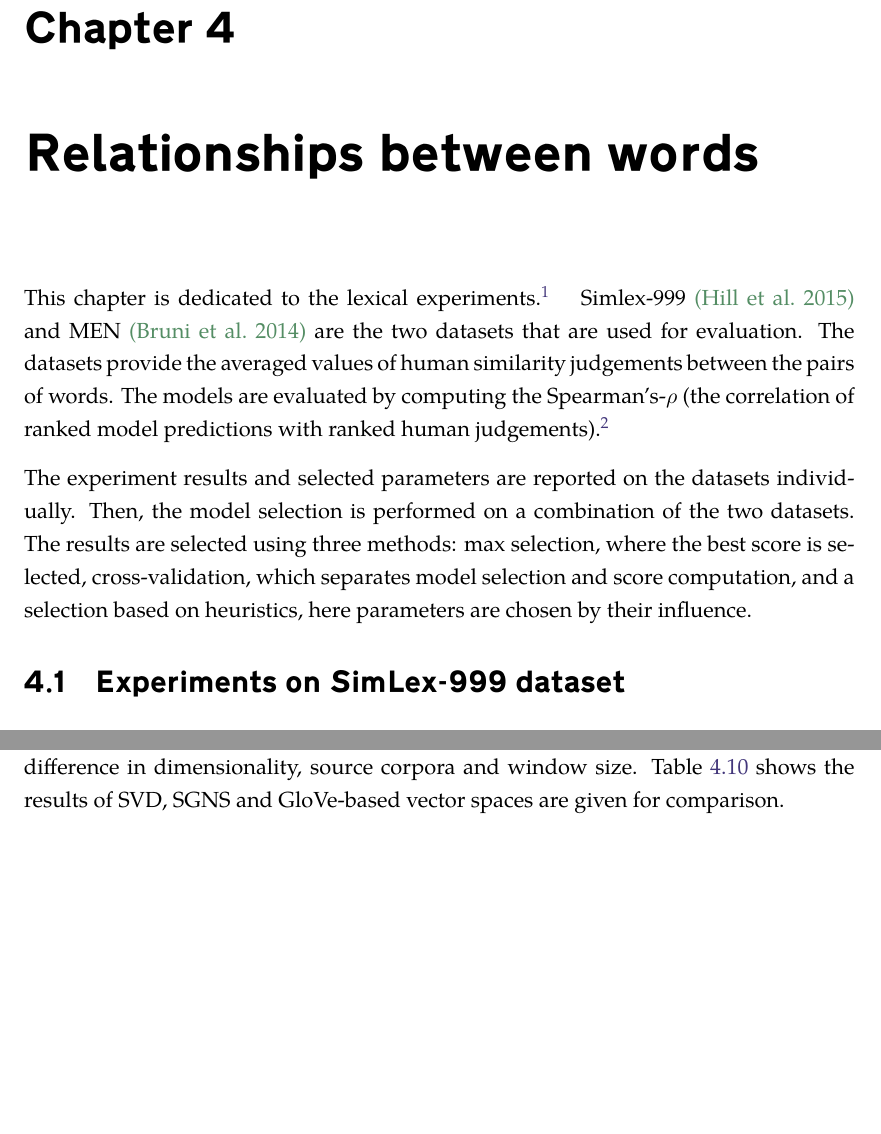
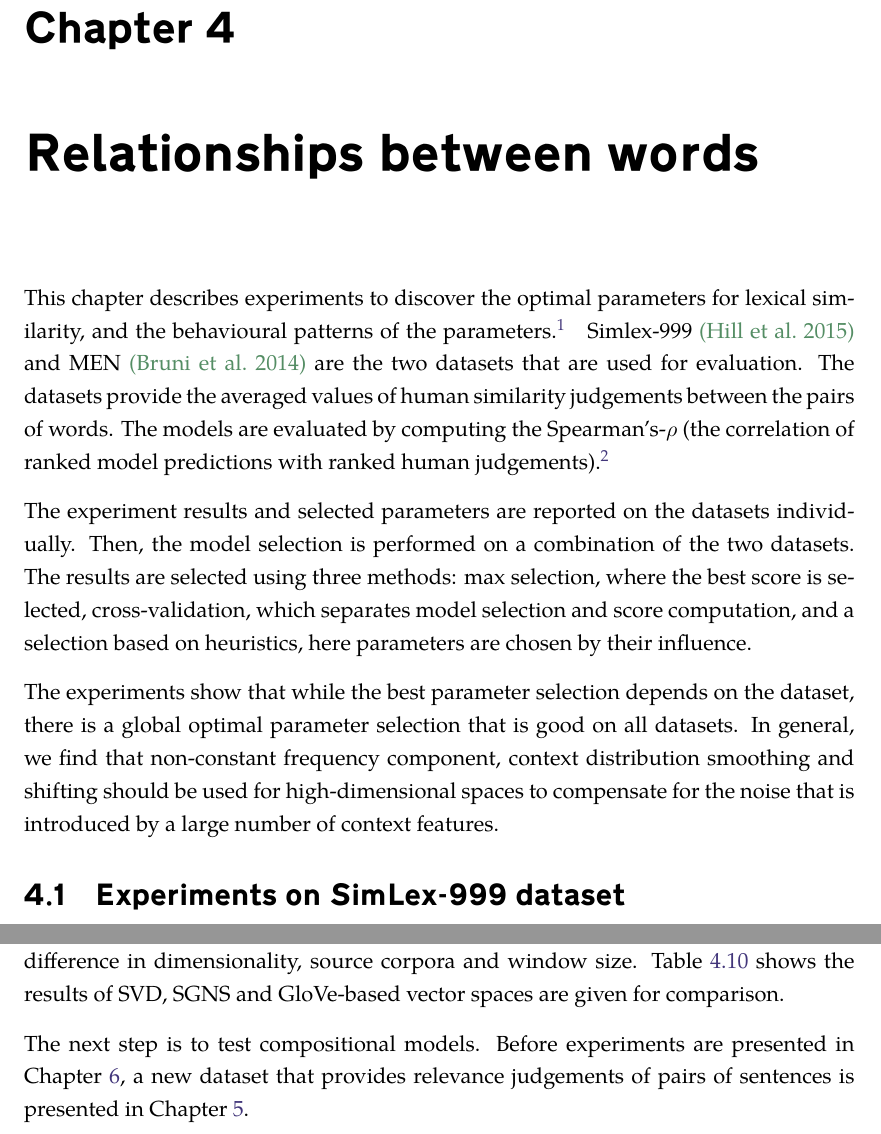
Before and after one commit to dimazest/thesis, a LaTeX thesis (thesis.tex, which reads experiments.tex): two parts of pages 49 and 60 of 121, joined at a grey line, cut so that both start at the same text, the shorter picture padded with empty space. Compiled offline with XeLaTeX.

Commit message:
Chapter 4: intro and link to Chapter 5 in the end.

```diff
--- a/experiments.tex
+++ b/experiments.tex
@@ -1,12 +1,13 @@
 \chapter{Relationships between words}
 \label{sec:lexical}
 
-This chapter is dedicated to the lexical experiments.\footnotemark{}
-\footnotetext{Much of the work in this chapter has appeared as \newcite{milajevs-sadrzadeh-purver:2016:ACL-SRW} at the ACL Student Workshop 2016.}
-Simlex-999 \cite{hill2014simlex} and MEN \cite{Bruni:2014:MDS:2655713.2655714} are the two datasets that are used for evaluation. The datasets provide the averaged values of human similarity judgements between the pairs of words. The models are evaluated by computing the Spearman's-$\rho$ (the correlation of ranked model predictions with ranked human judgements).\footnotemark{}
+This chapter describes experiments to discover the optimal parameters for lexical similarity, and the behavioural patterns of the parameters.\footnotemark{}
+\footnotetext{Much of the work in this chapter has appeared as \newcite{milajevs-sadrzadeh-purver:2016:ACL-SRW} at the ACL Student Workshop 2016.} Simlex-999 \cite{hill2014simlex} and MEN \cite{Bruni:2014:MDS:2655713.2655714} are the two datasets that are used for evaluation. The datasets provide the averaged values of human similarity judgements between the pairs of words. The models are evaluated by computing the Spearman's-$\rho$ (the correlation of ranked model predictions with ranked human judgements).\footnotemark{}
 \footnotetext{The results are available at \url{\BASEURL/results_all.csv}.}
 
 The experiment results and selected parameters are reported on the datasets individually. Then, the model selection is performed on a combination of the two datasets. The results are selected using three methods: max selection, where the best score is selected, cross-validation, which separates model selection and score computation, and a selection based on heuristics, here parameters are chosen by their influence.
+
+The experiments show that while the best parameter selection depends on the dataset, there is a global optimal parameter selection that is good on all datasets. In general, we find that non-constant frequency component, context distribution smoothing and shifting should be used for high-dimensional spaces to compensate for the noise that is introduced by a large number of context features.
 
 \section{Experiments on SimLex-999 dataset}
 \label{sec:simlex-999}
@@ -225,6 +226,7 @@ We could not find supporting evidence for H\ref{hyp:overfitting}, as Max-selecte
 \input{figures/lexical-comparison}
 On lexical tasks, the best results among the selected models are 0.384 (SimLex-999) and 0.764 (MEN). On the similarity dataset, scores are 0.009 points behind the PPMI model of \newcite{TACL570}, however, on the relatedness dataset, 0.019 points above. Note the difference in dimensionality, source corpora and window size. Table~\ref{tab:lexical-comparison} shows the results of SVD, SGNS and GloVe-based vector spaces are given for comparison.
 
+The next step is to test compositional models. Before experiments are presented in Chapter~\ref{sec:sentential}, a new dataset that provides relevance judgements of pairs of sentences is presented in Chapter~\ref{sec:phraserel}.
 
 %%% Local Variables:
 %%% mode: latex
```
Also changed, not shown: figures/SimLex999-results.tex (+1 -1 lines), figures/lexical-ablation.tex (+1 -1 lines), figures/lexical-heuristics-selection-table.tex (+1 -1 lines), supplement/figures/SimLex999-max_-selection.tex (+2 -2 lines).
